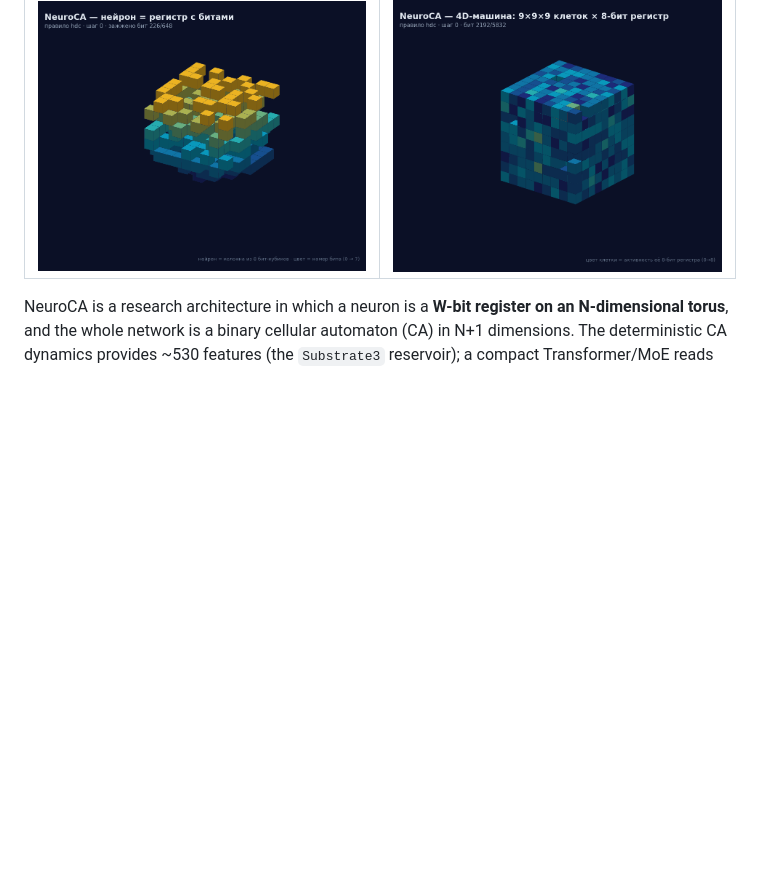
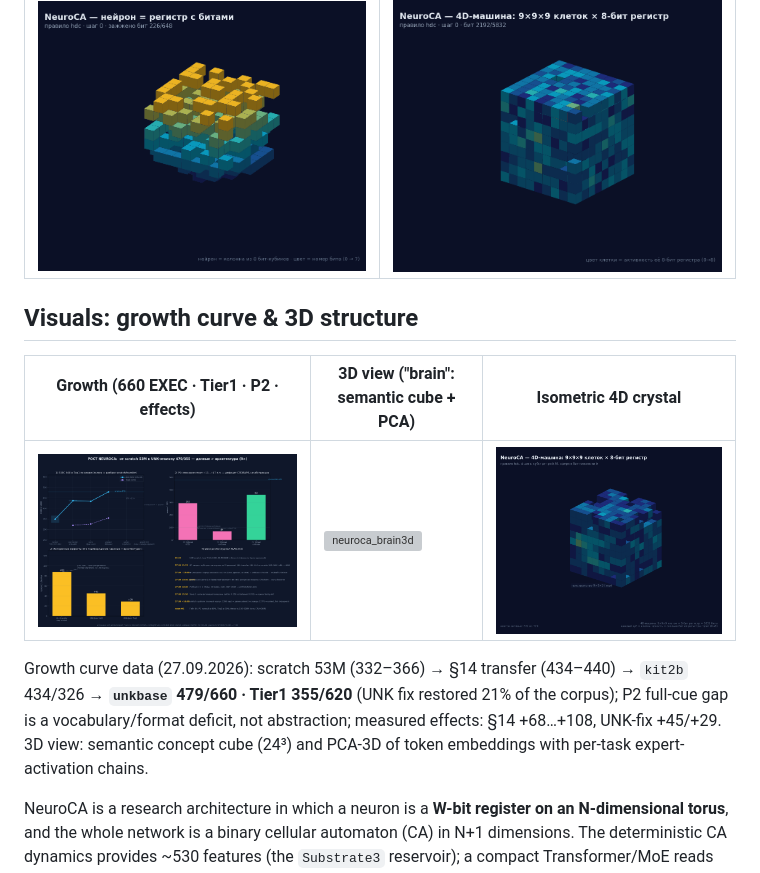
Before and after one commit to Xartman86/neuroca, a Markdown page: README.md, the part around the change. GitHub-like rendering; pictures changed too: assets/growth_curve.png (added), assets/neuroca_iso_4d.png (added); blank space fills up the shorter version; grey boxes are pictures that could not be loaded.

```diff
--- a/README.md
+++ b/README.md
@@ -15,6 +15,18 @@ Python code generation.**
 | Register machine (9×9×9×8 = 5832 bits) | Crystal dynamics (N+1 dims) |
 |---|---|
 | ![neuroca_anim](assets/neuroca_anim.gif) | ![neuroca_anim_4d](assets/neuroca_anim_4d.gif) |
+
+## Visuals: growth curve & 3D structure
+
+| Growth (660 EXEC · Tier1 · P2 · effects) | 3D view ("brain": semantic cube + PCA) | Isometric 4D crystal |
+|---|---|---|
+| ![growth_curve](assets/growth_curve.png) | ![neuroca_brain3d](assets/neuroca_brain3d.png) | ![neuroca_iso_4d](assets/neuroca_iso_4d.png) |
+
+Growth curve data (27.09.2026): scratch 53M (332–366) → §14 transfer (434–440) →
+`kit2b` 434/326 → **`unkbase` 479/660 · Tier1 355/620** (UNK fix restored 21% of the
+corpus); P2 full-cue gap is a vocabulary/format deficit, not abstraction; measured
+effects: §14 +68…+108, UNK-fix +45/+29. 3D view: semantic concept cube (24³) and
+PCA-3D of token embeddings with per-task expert-activation chains.
 
 NeuroCA is a research architecture in which a neuron is a **W-bit register on an
 N-dimensional torus**, and the whole network is a binary cellular automaton (CA) in
```
Also changed, not shown: README.ru.md (+13 -0 lines), 2 other files.
